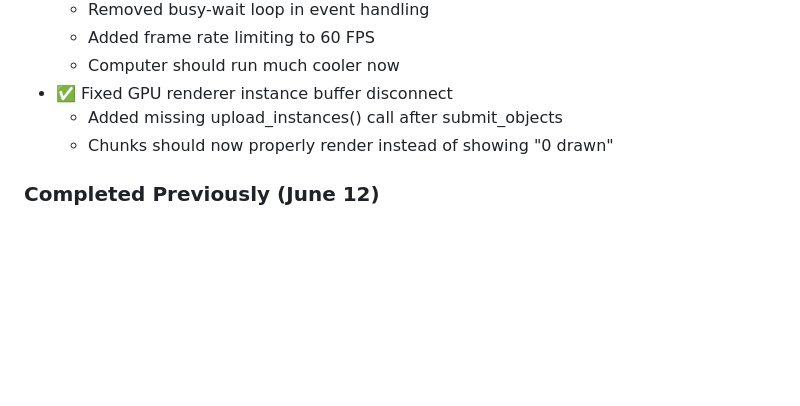
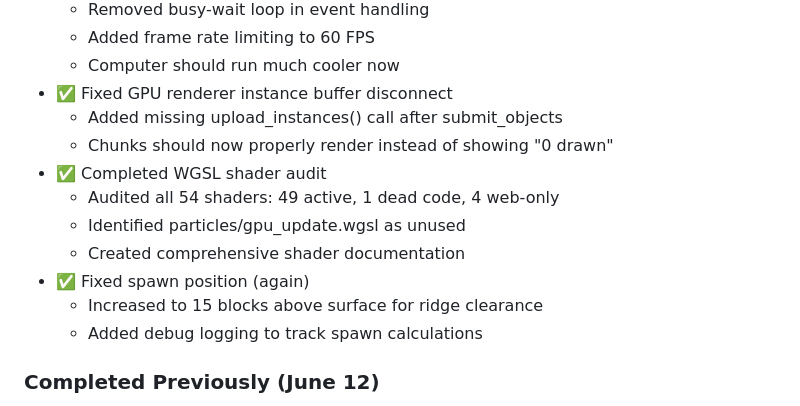
Before and after one commit to noahsabaj/earth-engine, a Markdown page: docs/status/CURRENT.md, the part around the change. Rendered like a GitHub page; blank space fills up the shorter version.

Commit message:
docs(sprint-35): Update CURRENT.md with shader audit results
- Added WGSL shader audit completion
- Added spawn position fix update
- Sprint 35.2 making good progress on DOP conversion

🤖 Generated with [Claude Code](https://claude.ai/code)

Co-Authored-By: Claude <noreply@anthropic.com>

```diff
--- a/docs/status/CURRENT.md
+++ b/docs/status/CURRENT.md
@@ -91,6 +91,13 @@ After false claims, a full verification was performed:
 - ✅ Fixed GPU renderer instance buffer disconnect
   - Added missing upload_instances() call after submit_objects
   - Chunks should now properly render instead of showing "0 drawn"
+- ✅ Completed WGSL shader audit
+  - Audited all 54 shaders: 49 active, 1 dead code, 4 web-only
+  - Identified particles/gpu_update.wgsl as unused
+  - Created comprehensive shader documentation
+- ✅ Fixed spawn position (again)
+  - Increased to 15 blocks above surface for ridge clearance
+  - Added debug logging to track spawn calculations
 
 ### Completed Previously (June 12)
 - ✅ Particle system converted to data-oriented design
```
